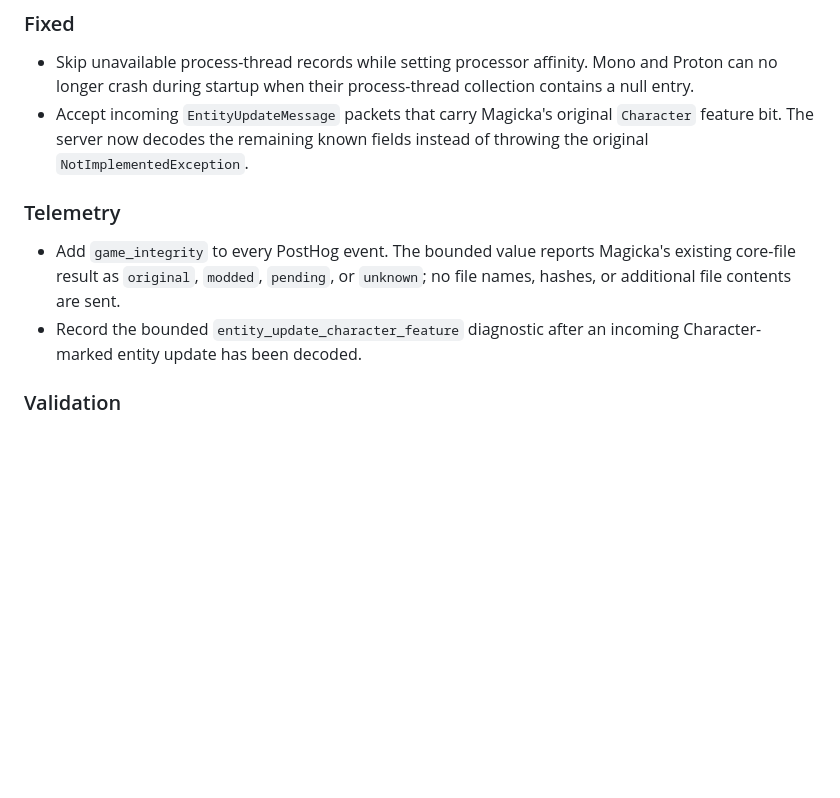
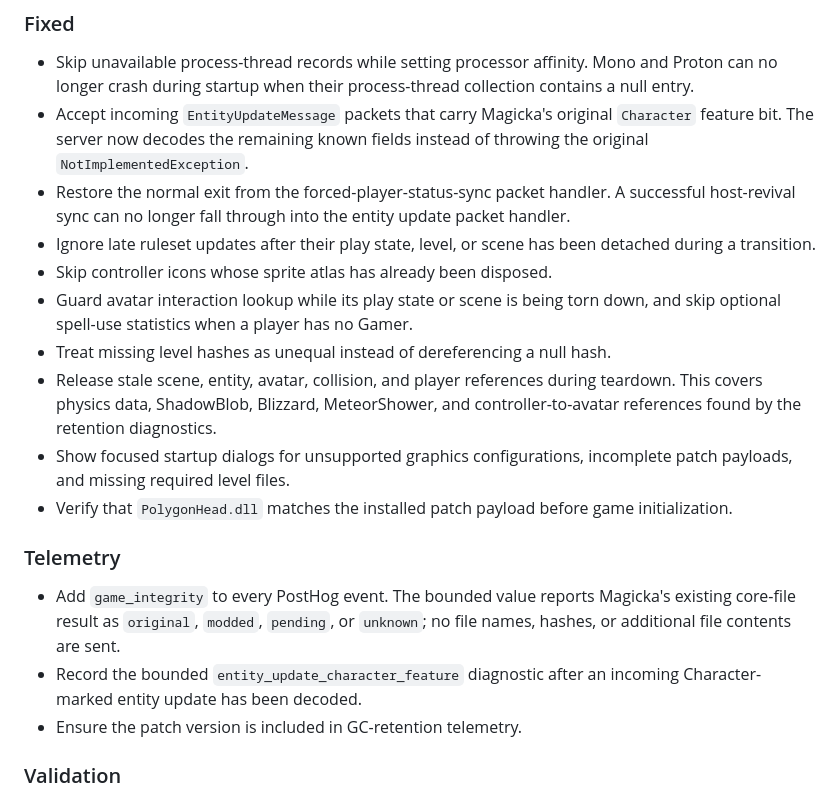
Before and after one commit to Alexander-Aue-Johr/magicka-patch, a Markdown page: CHANGELOG.md, the part around the change. GitHub-like rendering; blank space fills up the shorter version.

Commit message:
Release 0.0.55: stability and retention fixes

```diff
--- a/CHANGELOG.md
+++ b/CHANGELOG.md
@@ -10,6 +10,22 @@
 - Accept incoming `EntityUpdateMessage` packets that carry Magicka's original
   `Character` feature bit. The server now decodes the remaining known fields
   instead of throwing the original `NotImplementedException`.
+- Restore the normal exit from the forced-player-status-sync packet handler.
+  A successful host-revival sync can no longer fall through into the entity
+  update packet handler.
+- Ignore late ruleset updates after their play state, level, or scene has been
+  detached during a transition.
+- Skip controller icons whose sprite atlas has already been disposed.
+- Guard avatar interaction lookup while its play state or scene is being torn
+  down, and skip optional spell-use statistics when a player has no Gamer.
+- Treat missing level hashes as unequal instead of dereferencing a null hash.
+- Release stale scene, entity, avatar, collision, and player references during
+  teardown. This covers physics data, ShadowBlob, Blizzard, MeteorShower, and
+  controller-to-avatar references found by the retention diagnostics.
+- Show focused startup dialogs for unsupported graphics configurations,
+  incomplete patch payloads, and missing required level files.
+- Verify that `PolygonHead.dll` matches the installed patch payload before game
+  initialization.
 
 ### Telemetry
 
@@ -18,6 +34,7 @@
   `unknown`; no file names, hashes, or additional file contents are sent.
 - Record the bounded `entity_update_character_feature` diagnostic after an
   incoming Character-marked entity update has been decoded.
+- Ensure the patch version is included in GC-retention telemetry.
 
 ### Validation
 
```
